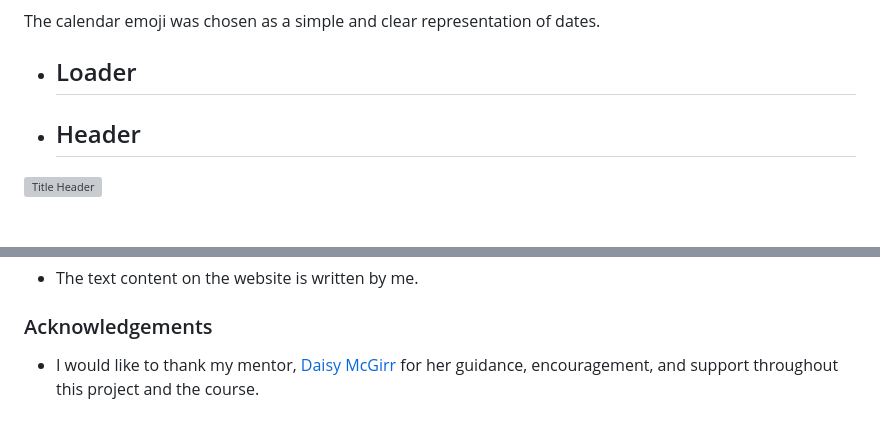
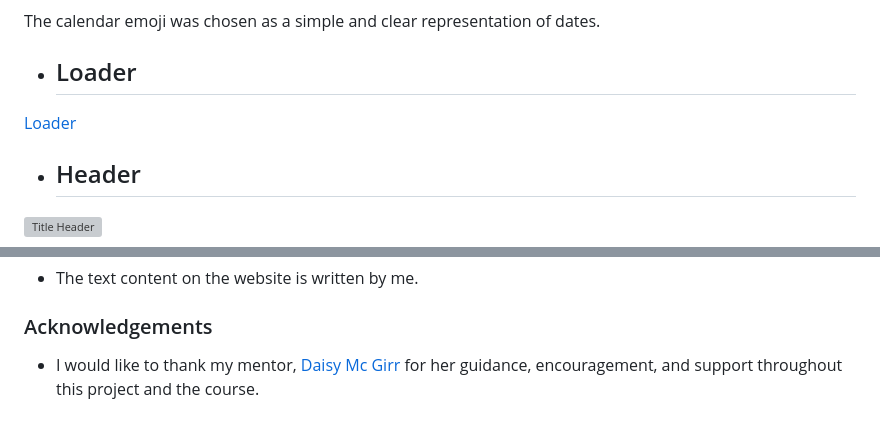
Before and after one commit to VCGithubCode/portfolio-project-2, a Markdown page: README.md, 2 parts joined by grey strips. Rendered like a GitHub page; blank space fills up the shorter version; grey boxes are pictures that could not be loaded.

Commit message:
Update README.md to correct mentor's name

```diff
--- a/README.md
+++ b/README.md
@@ -75,7 +75,7 @@ The calendar emoji was chosen as a simple and clear representation of dates.
 
 * ## Loader
 
-
+[Loader](assets/images/Loader.mov)
 
 * ## Header
 
@@ -343,4 +343,4 @@ The background image on the 404.html page was created with the help of [Leonardo
 - The text content on the website is written by me.
 
 ### Acknowledgements
-- I would like to thank my mentor, [Daisy McGirr](https://github.com/Dee-McG) for her guidance, encouragement, and support throughout this project and the course.
+- I would like to thank my mentor, [Daisy Mc Girr](https://github.com/Dee-McG) for her guidance, encouragement, and support throughout this project and the course.
```
